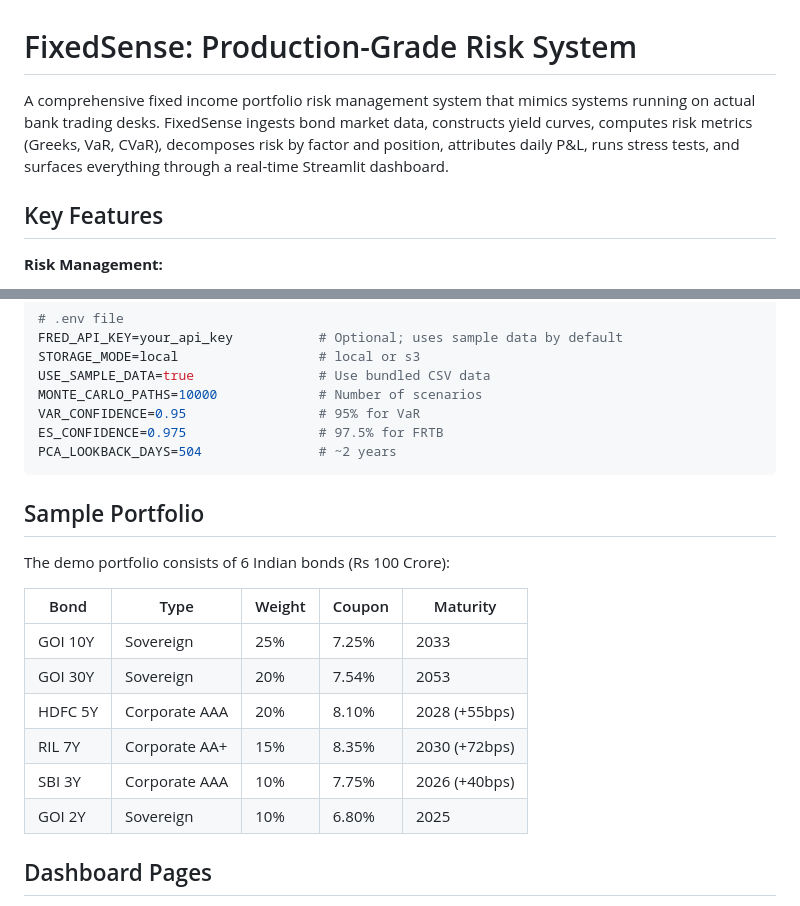
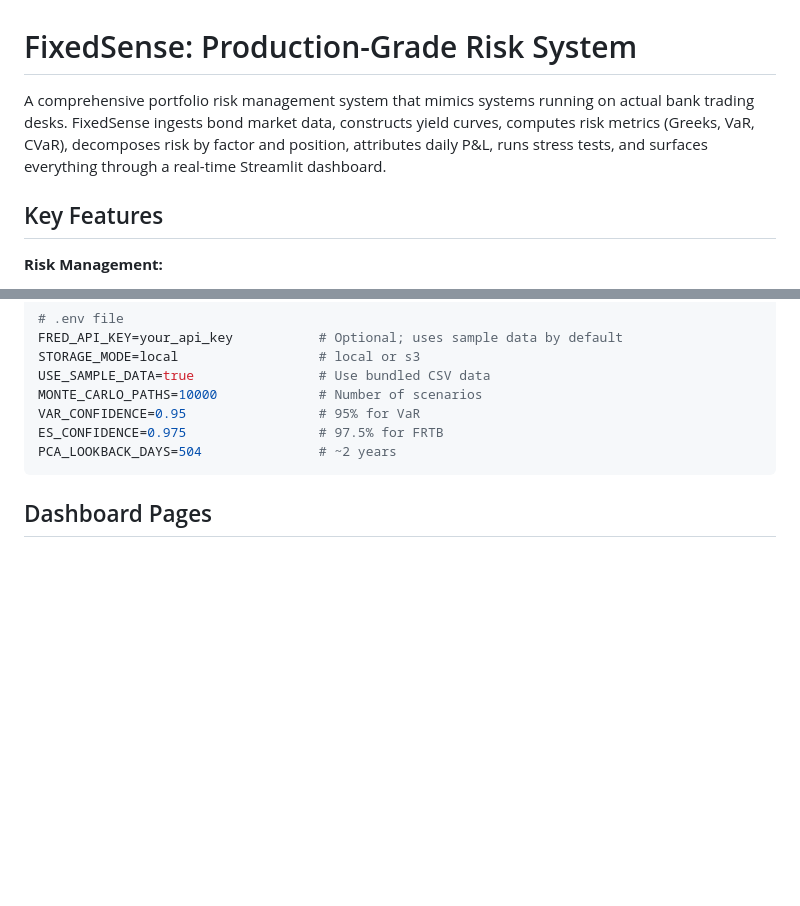
Before and after one commit to Anant1213/FixedSense, a Markdown page: README.md, 2 parts joined by grey strips. Drawn GitHub-style; blank space fills up the shorter version.

Commit message:
Update README to remove reference

````diff
--- a/README.md
+++ b/README.md
@@ -1,6 +1,6 @@
 # FixedSense: Production-Grade  Risk System
 
-A comprehensive fixed income portfolio risk management system that mimics systems running on actual bank trading desks. FixedSense ingests bond market data, constructs yield curves, computes risk metrics (Greeks, VaR, CVaR), decomposes risk by factor and position, attributes daily P&L, runs stress tests, and surfaces everything through a real-time Streamlit dashboard.
+A comprehensive  portfolio risk management system that mimics systems running on actual bank trading desks. FixedSense ingests bond market data, constructs yield curves, computes risk metrics (Greeks, VaR, CVaR), decomposes risk by factor and position, attributes daily P&L, runs stress tests, and surfaces everything through a real-time Streamlit dashboard.
 
 ## Key Features
 
@@ -139,18 +139,9 @@ ES_CONFIDENCE=0.975                 # 97.5% for FRTB
 PCA_LOOKBACK_DAYS=504               # ~2 years
 ```
 
-## Sample Portfolio
 
-The demo portfolio consists of 6 Indian bonds (Rs 100 Crore):
 
-| Bond | Type | Weight | Coupon | Maturity |
-|------|------|--------|--------|----------|
-| GOI 10Y | Sovereign | 25% | 7.25% | 2033 |
-| GOI 30Y | Sovereign | 20% | 7.54% | 2053 |
-| HDFC 5Y | Corporate AAA | 20% | 8.10% | 2028 (+55bps) |
-| RIL 7Y | Corporate AA+ | 15% | 8.35% | 2030 (+72bps) |
-| SBI 3Y | Corporate AAA | 10% | 7.75% | 2026 (+40bps) |
-| GOI 2Y | Sovereign | 10% | 6.80% | 2025 |
+
 
 ## Dashboard Pages
 
````
